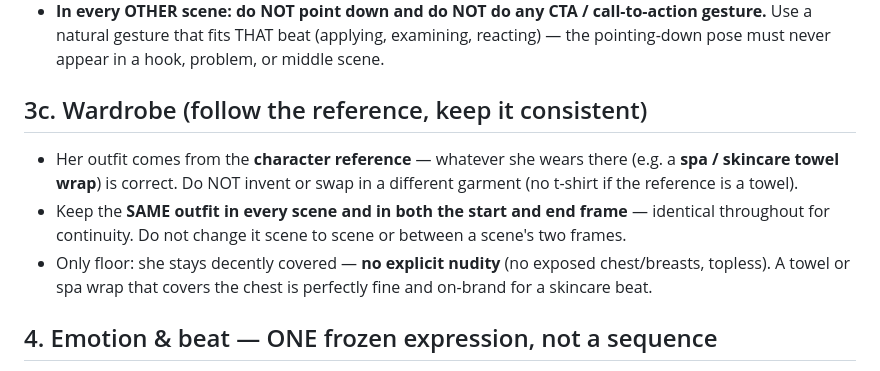
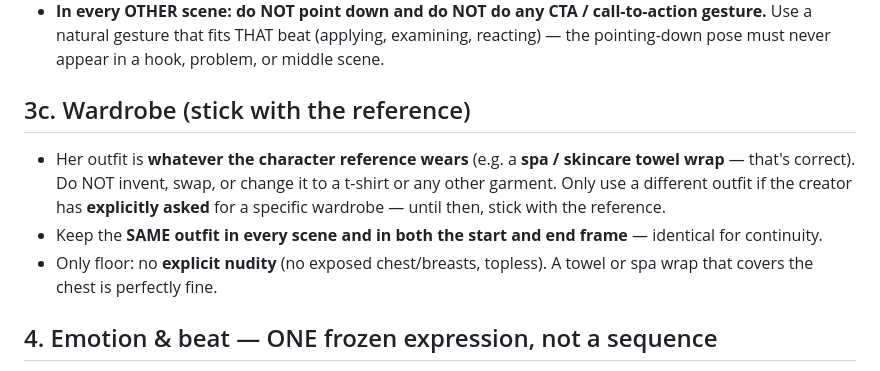
Before and after one commit to artigee/shopping-shorts-automation, a Markdown page: shorts-playbook/references/image-rules.md, the part around the change. Drawn GitHub-style.

Commit message:
Image rules: wardrobe = character reference by default (change only on request)
Final rule per user: stick with the reference's outfit (a spa/skincare towel is
correct); keep it identical across every scene and both start/end frames; never
invent or swap in a t-shirt or other garment on our own — only change wardrobe
if the user explicitly asks. Matches the backend prompt-writer + image-model
wardrobe wording.

Co-Authored-By: Claude Opus 4.8 (1M context) <noreply@anthropic.com>

```diff
--- a/shorts-playbook/references/image-rules.md
+++ b/shorts-playbook/references/image-rules.md
@@ -34,10 +34,10 @@ Sweet spot: instantly recognizable as the real product, yet the viewer still has
 - The finger-point-down + "welcoming, happy, satisfied" smile is **EXCLUSIVELY the final CTA scene** (the last shot). Only there: hold the product in one hand and **point a single finger DOWN** toward the lower frame (the on-screen link/comment area).
 - **In every OTHER scene: do NOT point down and do NOT do any CTA / call-to-action gesture.** Use a natural gesture that fits THAT beat (applying, examining, reacting) — the pointing-down pose must never appear in a hook, problem, or middle scene.
 
-## 3c. Wardrobe (follow the reference, keep it consistent)
-- Her outfit comes from the **character reference** — whatever she wears there (e.g. a **spa / skincare towel wrap**) is correct. Do NOT invent or swap in a different garment (no t-shirt if the reference is a towel).
-- Keep the **SAME outfit in every scene and in both the start and end frame** — identical throughout for continuity. Do not change it scene to scene or between a scene's two frames.
-- Only floor: she stays decently covered — **no explicit nudity** (no exposed chest/breasts, topless). A towel or spa wrap that covers the chest is perfectly fine and on-brand for a skincare beat.
+## 3c. Wardrobe (stick with the reference)
+- Her outfit is **whatever the character reference wears** (e.g. a **spa / skincare towel wrap** — that's correct). Do NOT invent, swap, or change it to a t-shirt or any other garment. Only use a different outfit if the creator has **explicitly asked** for a specific wardrobe — until then, stick with the reference.
+- Keep the **SAME outfit in every scene and in both the start and end frame** — identical for continuity.
+- Only floor: no **explicit nudity** (no exposed chest/breasts, topless). A towel or spa wrap that covers the chest is perfectly fine.
 
 ## 4. Emotion & beat — ONE frozen expression, not a sequence
 - Render **this scene's** emotion / expression (provided per scene), in the creator's **persona register** — do NOT default every shot to the same expression (e.g. the same skeptical squint on every frame).
```
